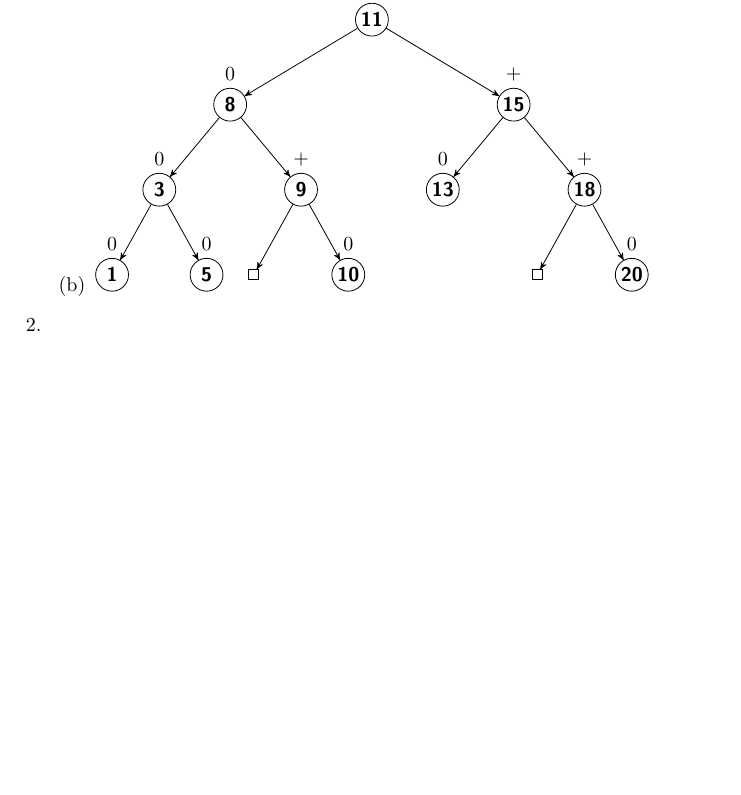
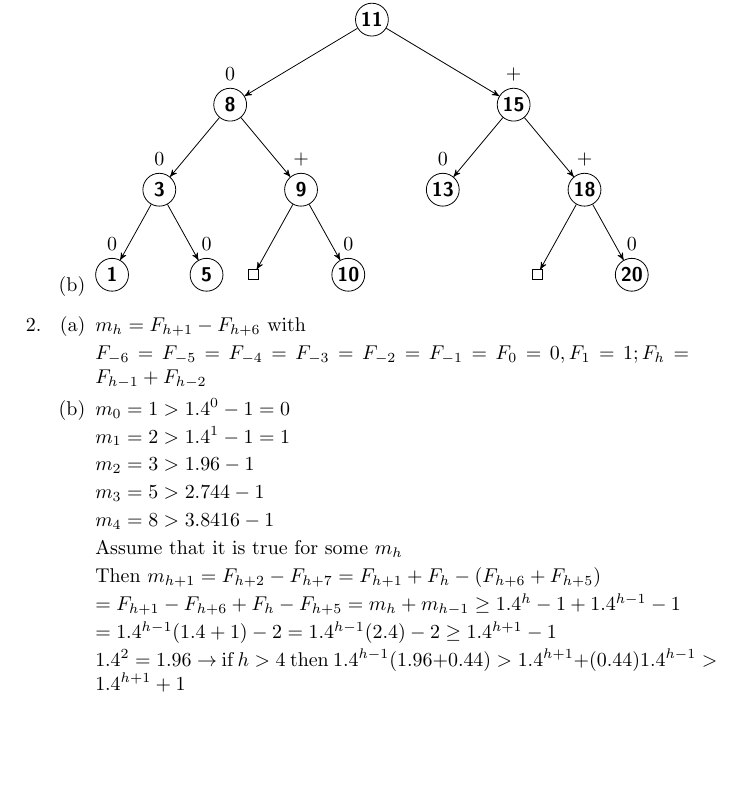
Before and after one commit to Cyphgirl/Personal, a LaTeX document (CSC263/A2.tex): part of the page, cut so that both start at the same text. Compiled offline with pdfLaTeX.

Commit message:
added Q2

```diff
--- a/CSC263/A2.tex
+++ b/CSC263/A2.tex
@@ -77,5 +77,33 @@
 \end{tikzpicture}
 \end{enumerate}
 \item
+\begin{enumerate}
+\item $m_h = F_{h+1} - F_{h+6}$ with
+
+$F_{-6} = F_{-5} = F_{-4} = F_{-3} = F_{-2} = F_{-1} = F_0 = 0, F_1 = 1; F_h = F_{h-1} + F_{h-2}$
+
+\item
+$m_0 = 1 > 1.4^0 - 1 = 0$
+
+$m_1 = 2 > 1.4^1 - 1 = 1$
+
+$m_2 = 3 > 1.96 - 1$
+
+$m_3 = 5 > 2.744 - 1$
+
+$m_4 = 8 > 3.8416 - 1$
+
+Assume that it is true for some $m_h$
+
+Then $m_{h+1} = F_{h+2} - F_{h+7} = F_{h+1} + F_h -(F_{h+6} + F_{h+5})$
+
+$= F_{h+1} - F_{h+6} + F_h - F_{h+5} = m_h + m_{h-1} \geq 1.4^h - 1 + 1.4^{h-1} -1$
+
+$= 1.4^{h-1}(1.4 + 1) -2 = 1.4^{h-1}(2.4) - 2 \geq 1.4^{h+1} - 1$
+
+$1.4^2 = 1.96 \rightarrow$
+ if $h > 4$
+ then $1.4^{h-1}(1.96+0.44)>1.4^{h+1} + (0.44)1.4^{h-1}> 1.4^{h+1} + 1$
+\end{enumerate}
 \end{enumerate}
 \end{document}
```
Also changed, not shown: CSC263/A2.pdf, 2 other files.
